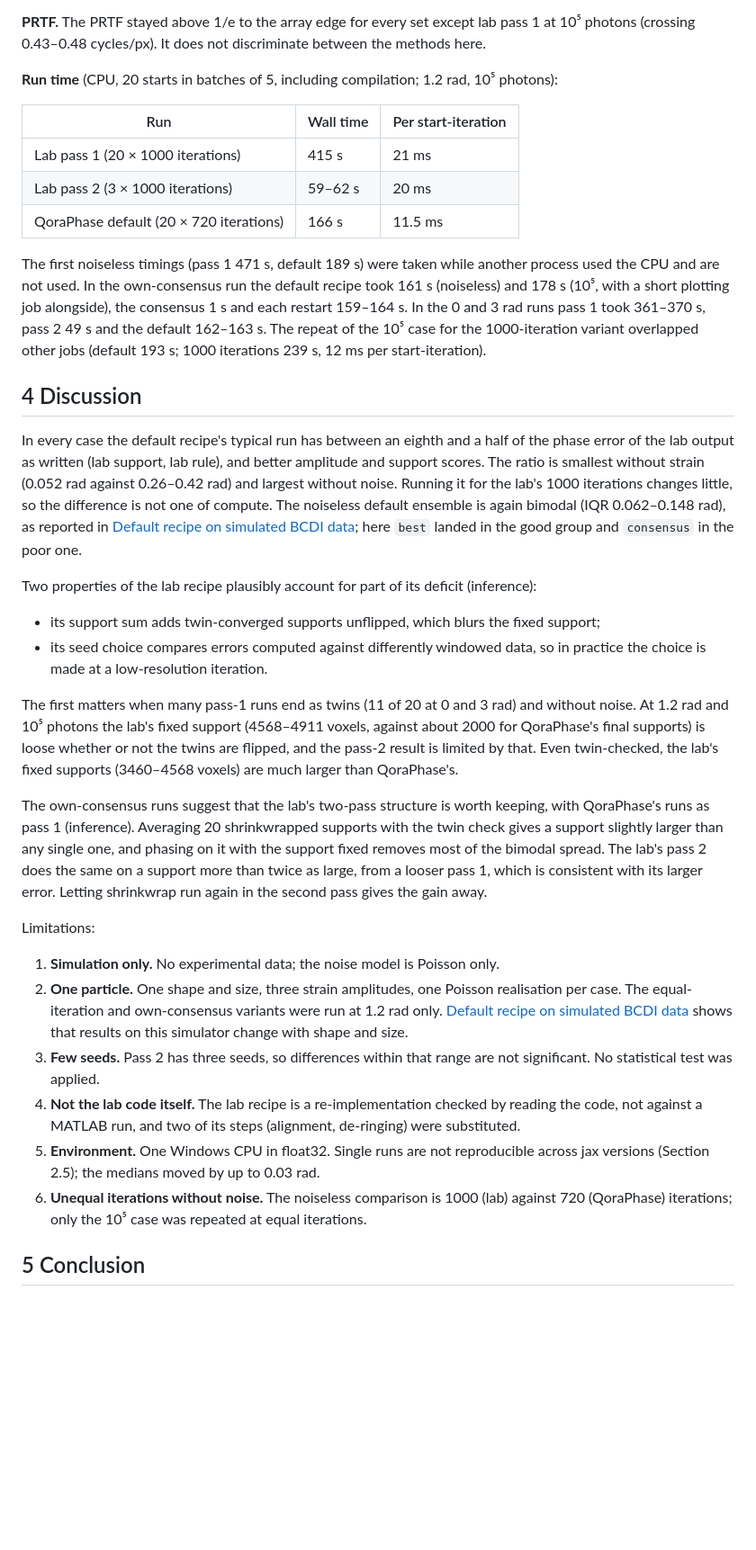
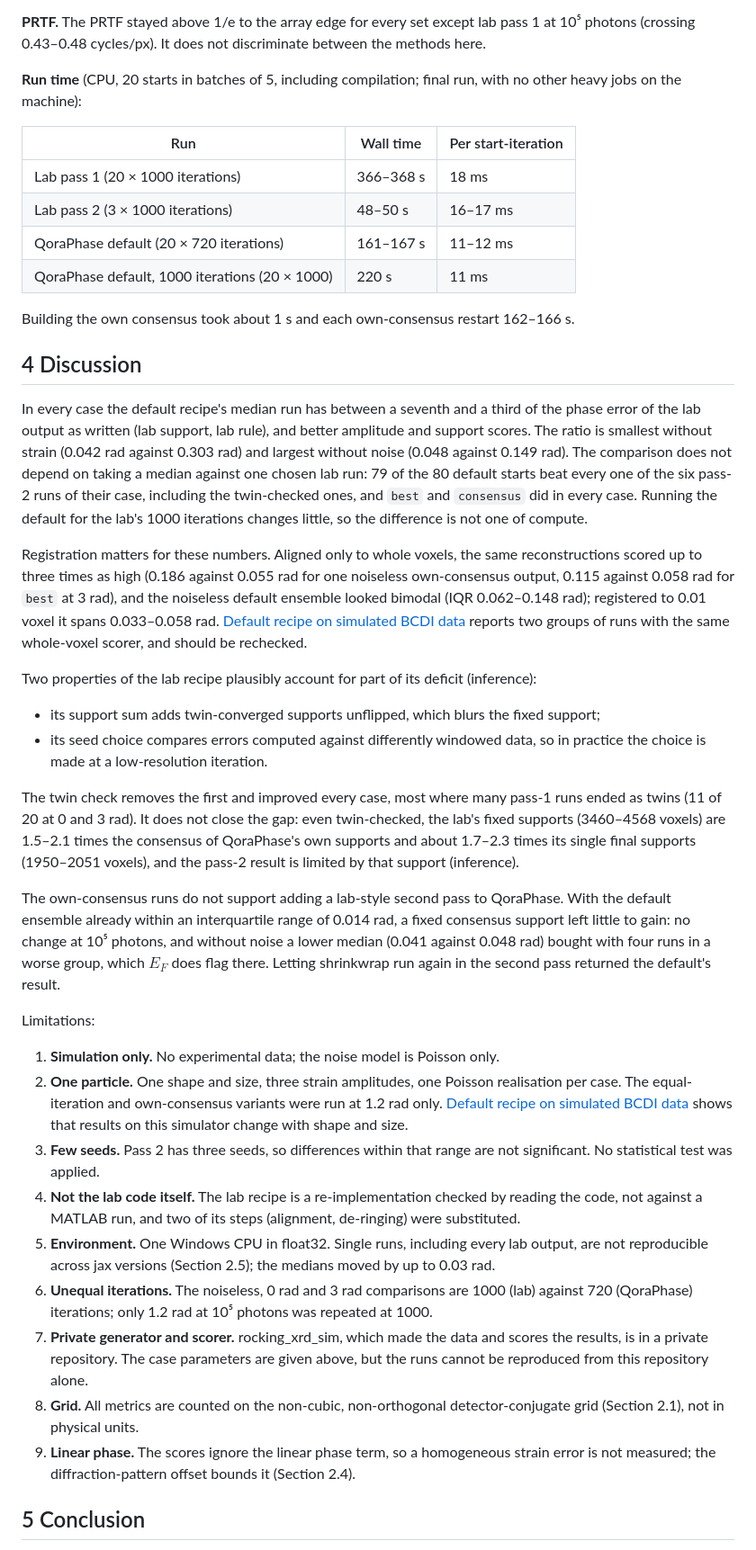
Before and after one commit to NaNIsaac/QoraPhase, a Markdown page: docs/benchmarks/bcdi-lab.md, the part around one of its changes. Shown at 90% size. GitHub-like rendering; blank space fills up the shorter version.

```diff
--- a/docs/benchmarks/bcdi-lab.md
+++ b/docs/benchmarks/bcdi-lab.md
@@ -298,31 +325,34 @@ support had 2140 (10⁵) and 2380 (noiseless) voxels, against 1970–2045 for si
 **PRTF.** The PRTF stayed above 1/e to the array edge for every set except lab pass 1 at 10⁵
 photons (crossing 0.43–0.48 cycles/px). It does not discriminate between the methods here.
 
-**Run time** (CPU, 20 starts in batches of 5, including compilation; 1.2 rad, 10⁵ photons):
+**Run time** (CPU, 20 starts in batches of 5, including compilation; final run, with no other
+heavy jobs on the machine):
 
 | Run | Wall time | Per start-iteration |
 |---|---|---|
-| Lab pass 1 (20 × 1000 iterations) | 415 s | 21 ms |
-| Lab pass 2 (3 × 1000 iterations) | 59–62 s | 20 ms |
-| QoraPhase default (20 × 720 iterations) | 166 s | 11.5 ms |
+| Lab pass 1 (20 × 1000 iterations) | 366–368 s | 18 ms |
+| Lab pass 2 (3 × 1000 iterations) | 48–50 s | 16–17 ms |
+| QoraPhase default (20 × 720 iterations) | 161–167 s | 11–12 ms |
+| QoraPhase default, 1000 iterations (20 × 1000) | 220 s | 11 ms |
 
-The first noiseless timings (pass 1 471 s, default 189 s) were taken while another process
-used the CPU and are not used. In the own-consensus run the default recipe took 161 s
-(noiseless) and 178 s (10⁵, with a short plotting job alongside), the consensus 1 s and each
-restart 159–164 s. In the 0 and 3 rad runs pass 1 took 361–370 s, pass 2 49 s and the default
-162–163 s. The repeat of the 10⁵ case for the 1000-iteration variant overlapped other
-jobs (default 193 s; 1000 iterations 239 s, 12 ms per start-iteration).
+Building the own consensus took about 1 s and each own-consensus restart 162–166 s.
 
 ## 4 Discussion
 
-In every case the default recipe's typical run has between an eighth and a half of the phase
+In every case the default recipe's median run has between a seventh and a third of the phase
 error of the lab output as written (lab support, lab rule), and better amplitude and support
-scores. The ratio is smallest without
-strain (0.052 rad against 0.26–0.42 rad) and largest without noise. Running it for
-the lab's 1000 iterations changes little, so the difference is not one of compute. The
-noiseless default ensemble is again bimodal (IQR 0.062–0.148 rad), as reported in
-[Default recipe on simulated BCDI data](../bcdi-support.md); here `best` landed in the good
-group and `consensus` in the poor one.
+scores. The ratio is smallest without strain (0.042 rad against 0.303 rad) and largest without
+noise (0.048 against 0.149 rad). The comparison does not depend on taking a median against one
+chosen lab run: 79 of the 80 default starts beat every one of the six pass-2 runs of their case,
+including the twin-checked ones, and `best` and `consensus` did in every case. Running the default
+for the lab's 1000 iterations changes little, so the difference is not one of compute.
+
+Registration matters for these numbers. Aligned only to whole voxels, the same reconstructions
+scored up to three times as high (0.186 against 0.055 rad for one noiseless own-consensus
+output, 0.115 against 0.058 rad for `best` at 3 rad), and the noiseless default ensemble looked
+bimodal (IQR 0.062–0.148 rad); registered to 0.01 voxel it
+spans 0.033–0.058 rad. [Default recipe on simulated BCDI data](../bcdi-support.md) reports two
+groups of runs with the same whole-voxel scorer, and should be rechecked.
 
 Two properties of the lab recipe plausibly account for part of its deficit (inference):
 
@@ -330,18 +360,17 @@ Two properties of the lab recipe plausibly account for part of its deficit (infe
 - its seed choice compares errors computed against differently windowed data, so in practice
   the choice is made at a low-resolution iteration.
 
-The first matters when many pass-1 runs end as twins (11 of 20 at 0 and 3 rad) and without
-noise. At 1.2 rad and 10⁵ photons the lab's fixed support (4568–4911 voxels, against about 2000
-for QoraPhase's final supports) is loose whether or not the twins are flipped, and the pass-2
-result is limited by that. Even twin-checked, the lab's fixed supports (3460–4568 voxels) are
-much larger than QoraPhase's.
+The twin check removes the first and improved every case, most where many pass-1 runs ended as
+twins (11 of 20 at 0 and 3 rad). It does not close the gap: even twin-checked, the lab's fixed
+supports (3460–4568 voxels) are 1.5–2.1 times the consensus of QoraPhase's own supports and
+about 1.7–2.3 times its single final supports (1950–2051 voxels), and the pass-2 result is
+limited by that support (inference).
 
-The own-consensus runs suggest that the lab's two-pass structure is worth keeping, with
-QoraPhase's runs as pass 1 (inference). Averaging 20 shrinkwrapped supports with the twin check
-gives a support slightly larger than any single one, and phasing on it with the support fixed
-removes most of the bimodal spread. The lab's pass 2 does the same on a support more than twice
-as large, from a looser pass 1, which is consistent with its larger error. Letting shrinkwrap run
-again in the second pass gives the gain away.
+The own-consensus runs do not support adding a lab-style second pass to QoraPhase. With the
+default ensemble already within an interquartile range of 0.014 rad, a fixed consensus support
+left little to gain: no change at 10⁵ photons, and without noise a lower median (0.041 against
+0.048 rad) bought with four runs in a worse group, which $E_F$ does flag there. Letting shrinkwrap
+run again in the second pass returned the default's result.
 
 Limitations:
 
@@ -355,10 +384,17 @@ Limitations:
 4. **Not the lab code itself.** The lab recipe is a re-implementation checked by reading the
    code, not against a MATLAB run, and two of its steps (alignment, de-ringing) were
    substituted.
-5. **Environment.** One Windows CPU in float32. Single runs are not reproducible across jax
-   versions (Section 2.5); the medians moved by up to 0.03 rad.
-6. **Unequal iterations without noise.** The noiseless comparison is 1000 (lab) against 720
-   (QoraPhase) iterations; only the 10⁵ case was repeated at equal iterations.
+5. **Environment.** One Windows CPU in float32. Single runs, including every lab output, are
+   not reproducible across jax versions (Section 2.5); the medians moved by up to 0.03 rad.
+6. **Unequal iterations.** The noiseless, 0 rad and 3 rad comparisons are 1000 (lab) against
+   720 (QoraPhase) iterations; only 1.2 rad at 10⁵ photons was repeated at 1000.
+7. **Private generator and scorer.** rocking_xrd_sim, which made the data and scores the
+   results, is in a private repository. The case parameters are given above, but the runs cannot
+   be reproduced from this repository alone.
+8. **Grid.** All metrics are counted on the non-cubic, non-orthogonal detector-conjugate grid
+   (Section 2.1), not in physical units.
+9. **Linear phase.** The scores ignore the linear phase term, so a homogeneous strain error is
+   not measured; the diffraction-pattern offset bounds it (Section 2.4).
 
 ## 5 Conclusion
 
```
Also changed, not shown: other parts of docs/benchmarks/bcdi-lab.md (+127 -96 lines), docs/reports/README.md (+1 -1 lines), docs/benchmarks/bcdi-lab-slices.png, docs/benchmarks/bcdi-lab-spread.png, 1 other file.
